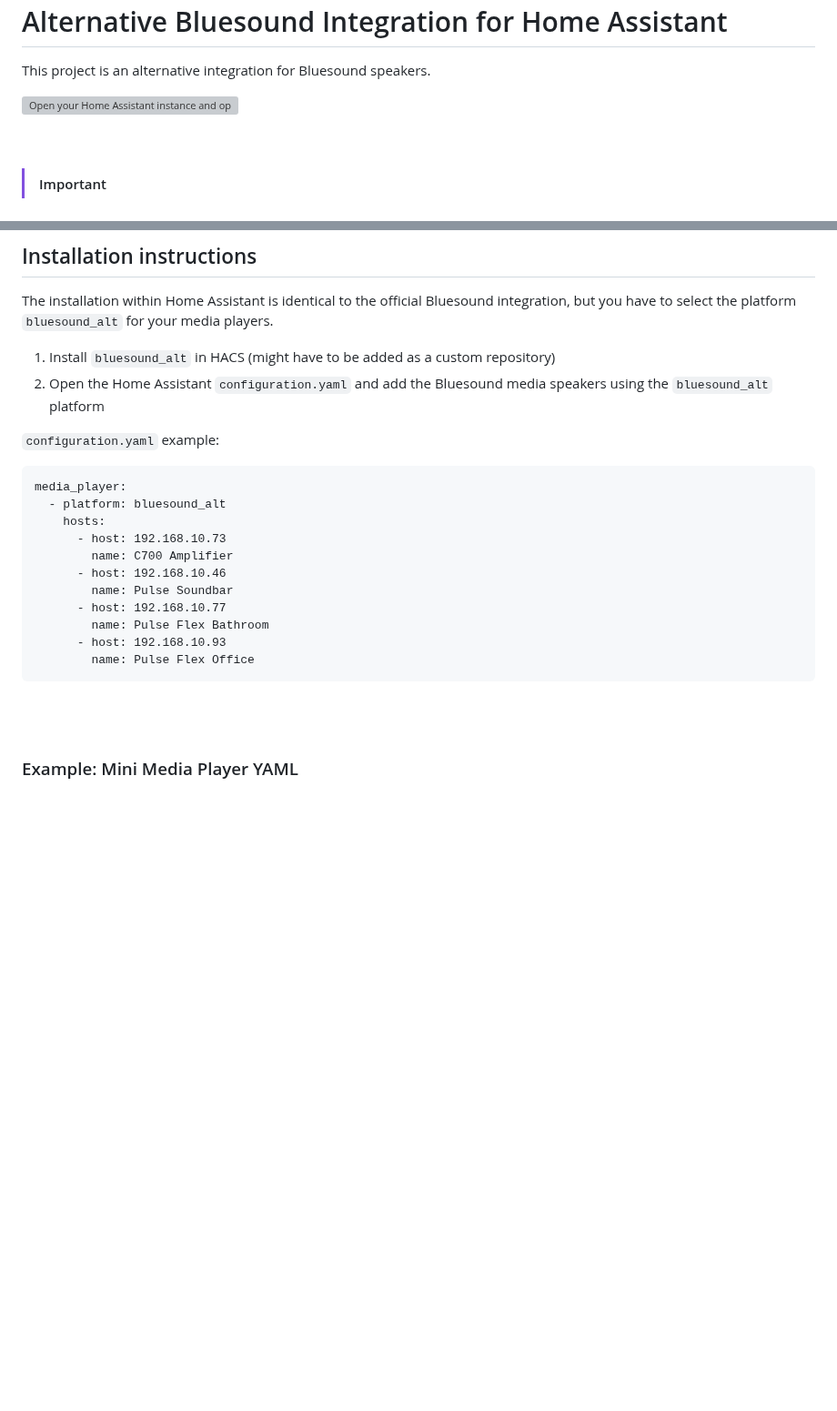
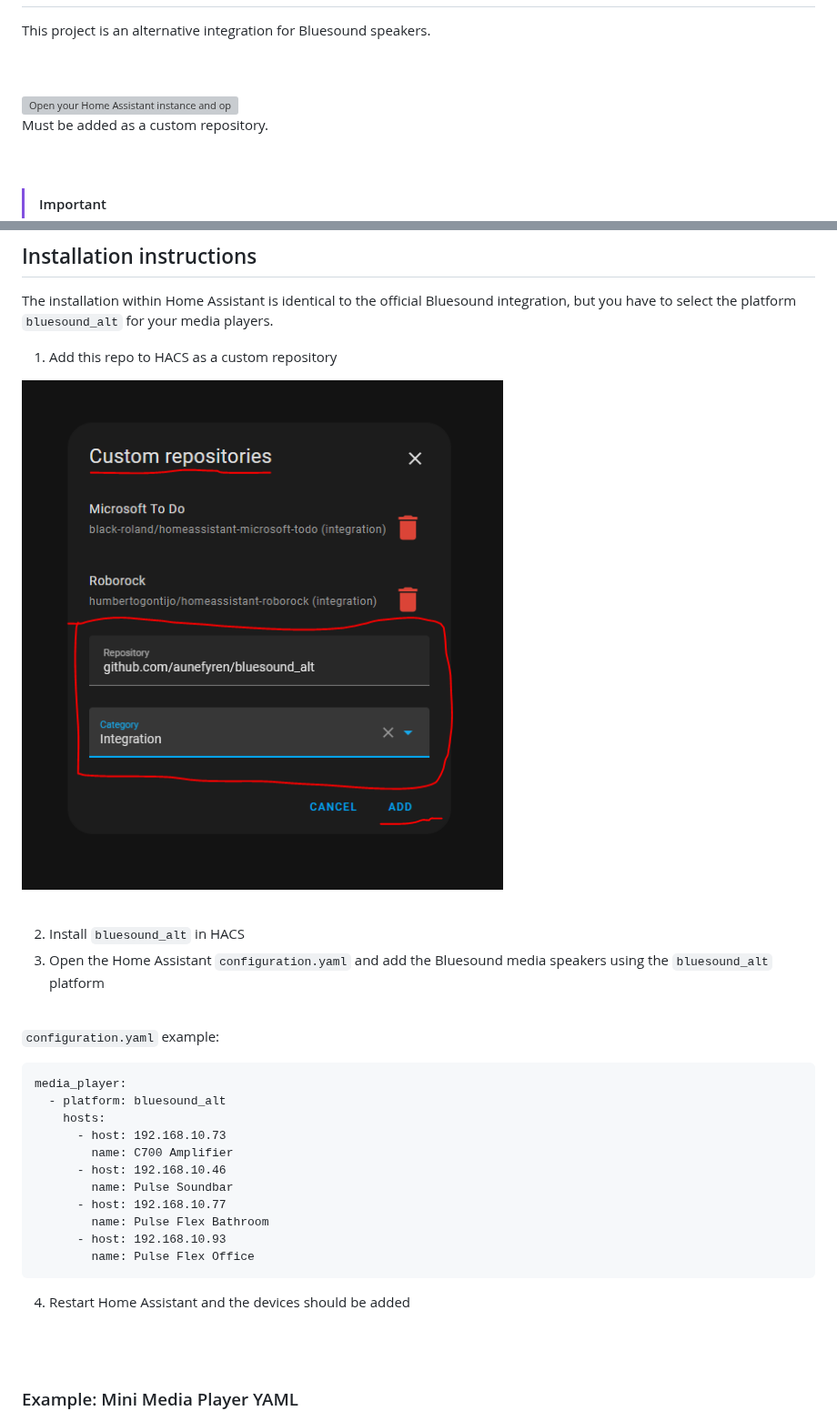
Before and after one commit to aunefyren/bluesound_alt, a Markdown page: README.md, 2 parts joined by grey strips. Shown at 91% size. Drawn GitHub-style; pictures changed too: .github/assets/add-custom-repo-example.png (added); blank space fills up the shorter version; grey boxes are pictures that could not be loaded.

Commit message:
More information

````diff
--- a/README.md
+++ b/README.md
@@ -4,4 +7,5 @@ This project is an alternative integration for Bluesound speakers.
 [![Open your Home Assistant instance and open a repository inside the Home Assistant Community Store.](https://my.home-assistant.io/badges/hacs_repository.svg)](https://my.home-assistant.io/redirect/hacs_repository/?owner=aunefyren&repository=bluesound_alt)
+Must be added as a custom repository.
 
 <br>
 <br>
@@ -21,8 +28,16 @@ This project is an alternative integration for Bluesound speakers.
 ## Installation instructions
 The installation within Home Assistant is identical to the official Bluesound integration, but you have to select the platform `bluesound_alt` for your media players.
 
-1. Install `bluesound_alt` in HACS (might have to be added as a custom repository)
-2. Open the Home Assistant `configuration.yaml` and add the Bluesound media speakers using the `bluesound_alt` platform
+1. Add this repo to HACS as a custom repository
+
+![Alt text](.github/assets/add-custom-repo-example.png)
+
+<br>
+
+2. Install `bluesound_alt` in HACS
+3. Open the Home Assistant `configuration.yaml` and add the Bluesound media speakers using the `bluesound_alt` platform
+
+<br>
 
 `configuration.yaml` example:
 ```
@@ -38,6 +53,8 @@ media_player:
       - host: 192.168.10.93
         name: Pulse Flex Office
 ```
+
+4. Restart Home Assistant and the devices should be added
 
 <br>
 <br>
````
Also changed, not shown: other parts of README.md (+8 -0 lines), 1 other file.
